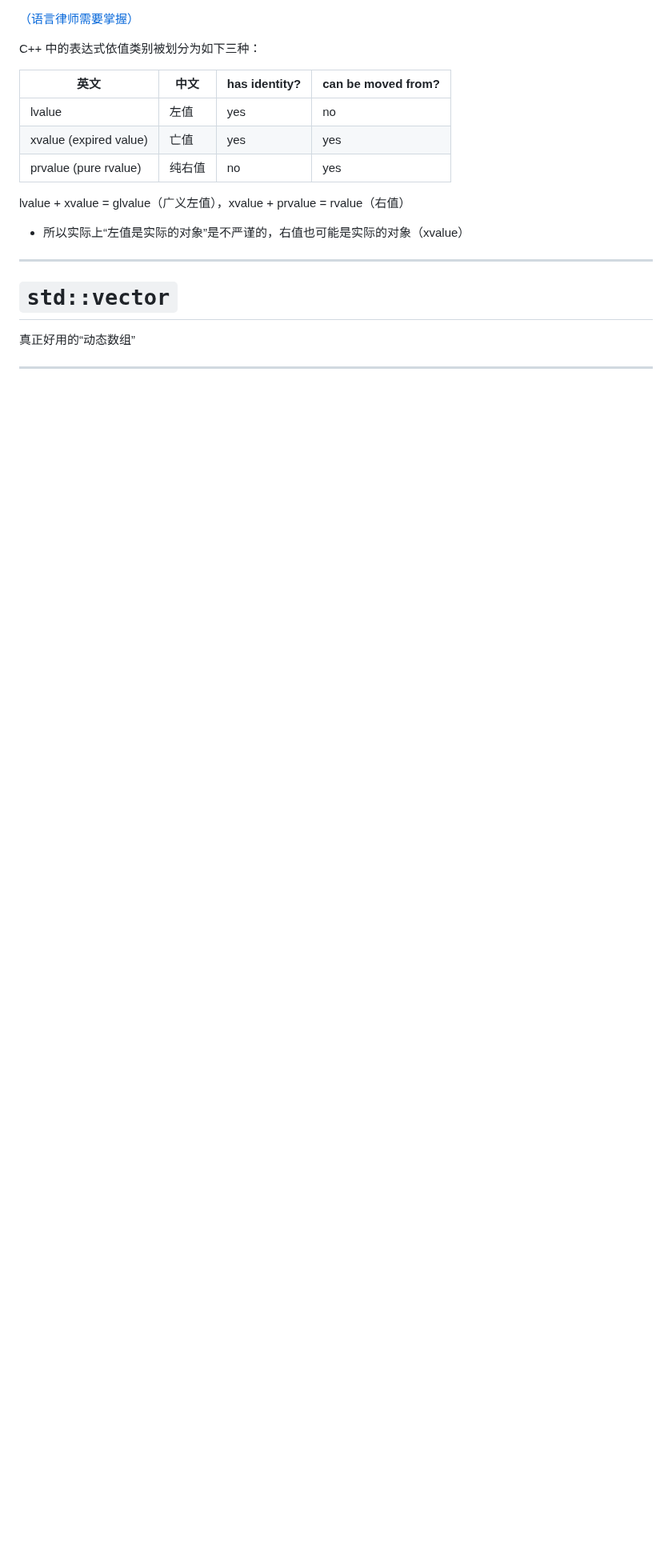
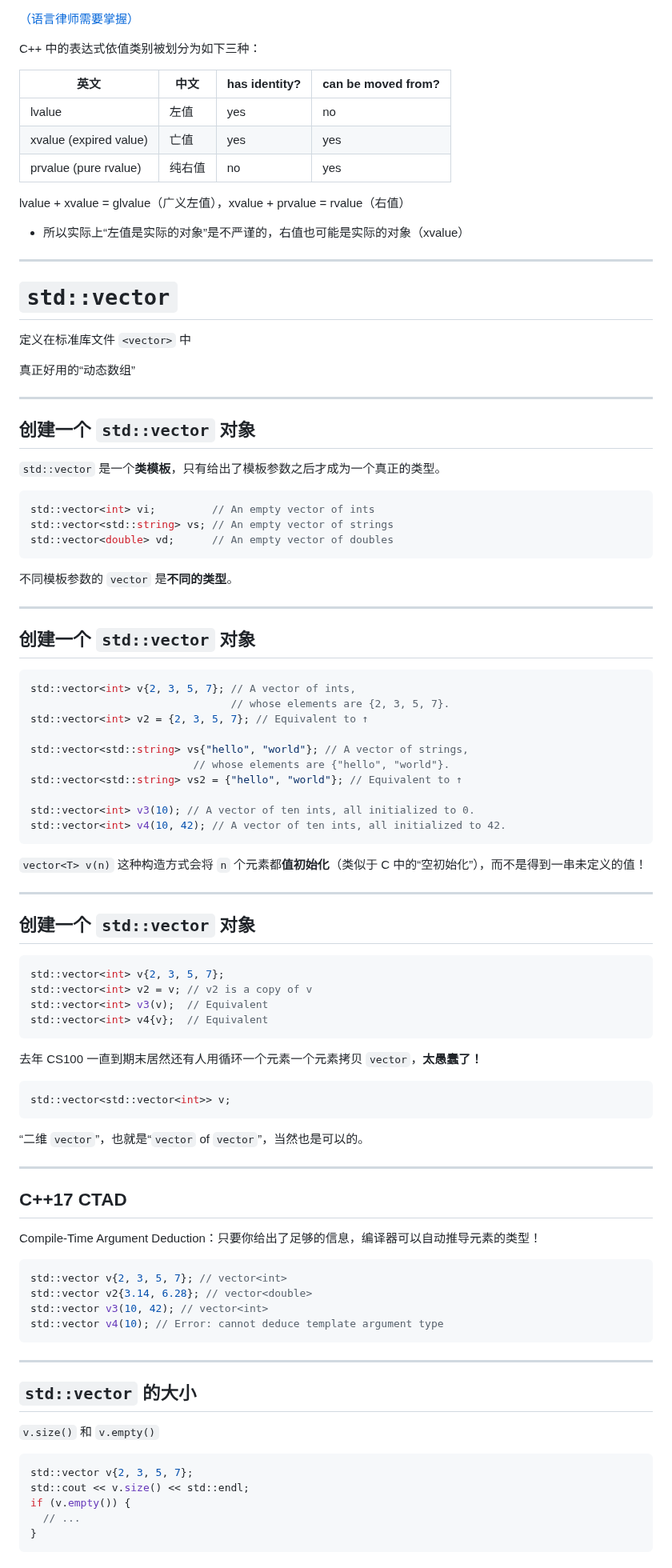
Before and after one commit to GKxxUCAS/CS100-recitations-spring2023, a Markdown page: r7/r7.md, the part around one of its changes. Shown at 80% size. GitHub-like rendering; blank space fills up the shorter version.

Commit message:
add vector

````diff
--- a/r7/r7.md
+++ b/r7/r7.md
@@ -514,6 +514,86 @@ lvalue + xvalue = glvalue（广义左值），xvalue + prvalue = rvalue（右值
 
 # `std::vector`
 
+定义在标准库文件 `<vector>` 中
+
 真正好用的“动态数组”
 
 ---
+
+## 创建一个 `std::vector` 对象
+
+`std::vector` 是一个**类模板**，只有给出了模板参数之后才成为一个真正的类型。
+
+```cpp
+std::vector<int> vi;         // An empty vector of ints
+std::vector<std::string> vs; // An empty vector of strings
+std::vector<double> vd;      // An empty vector of doubles
+```
+
+不同模板参数的 `vector` 是**不同的类型**。
+
+---
+
+## 创建一个 `std::vector` 对象
+
+```cpp
+std::vector<int> v{2, 3, 5, 7}; // A vector of ints,
+                                // whose elements are {2, 3, 5, 7}.
+std::vector<int> v2 = {2, 3, 5, 7}; // Equivalent to ↑
+
+std::vector<std::string> vs{"hello", "world"}; // A vector of strings,
+                          // whose elements are {"hello", "world"}.
+std::vector<std::string> vs2 = {"hello", "world"}; // Equivalent to ↑
+
+std::vector<int> v3(10); // A vector of ten ints, all initialized to 0.
+std::vector<int> v4(10, 42); // A vector of ten ints, all initialized to 42.
+```
+
+`vector<T> v(n)` 这种构造方式会将 `n` 个元素都**值初始化**（类似于 C 中的“空初始化”），而不是得到一串未定义的值！
+
+---
+
+## 创建一个 `std::vector` 对象
+
+```cpp
+std::vector<int> v{2, 3, 5, 7};
+std::vector<int> v2 = v; // v2 is a copy of v
+std::vector<int> v3(v);  // Equivalent
+std::vector<int> v4{v};  // Equivalent
+```
+
+去年 CS100 一直到期末居然还有人用循环一个元素一个元素拷贝 `vector`，**太愚蠢了！**
+
+```cpp
+std::vector<std::vector<int>> v;
+```
+
+“二维 `vector`”，也就是“`vector` of `vector`”，当然也是可以的。
+
+---
+
+## C++17 CTAD
+
+Compile-Time Argument Deduction：只要你给出了足够的信息，编译器可以自动推导元素的类型！
+
+```cpp
+std::vector v{2, 3, 5, 7}; // vector<int>
+std::vector v2{3.14, 6.28}; // vector<double>
+std::vector v3(10, 42); // vector<int>
+std::vector v4(10); // Error: cannot deduce template argument type
+```
+
+---
+
+## `std::vector` 的大小
+
+`v.size()` 和 `v.empty()`
+
+```cpp
+std::vector v{2, 3, 5, 7};
+std::cout << v.size() << std::endl;
+if (v.empty()) {
+  // ...
+}
+```
+
````
Also changed, not shown: other parts of r7/r7.md (+16 -0 lines).
